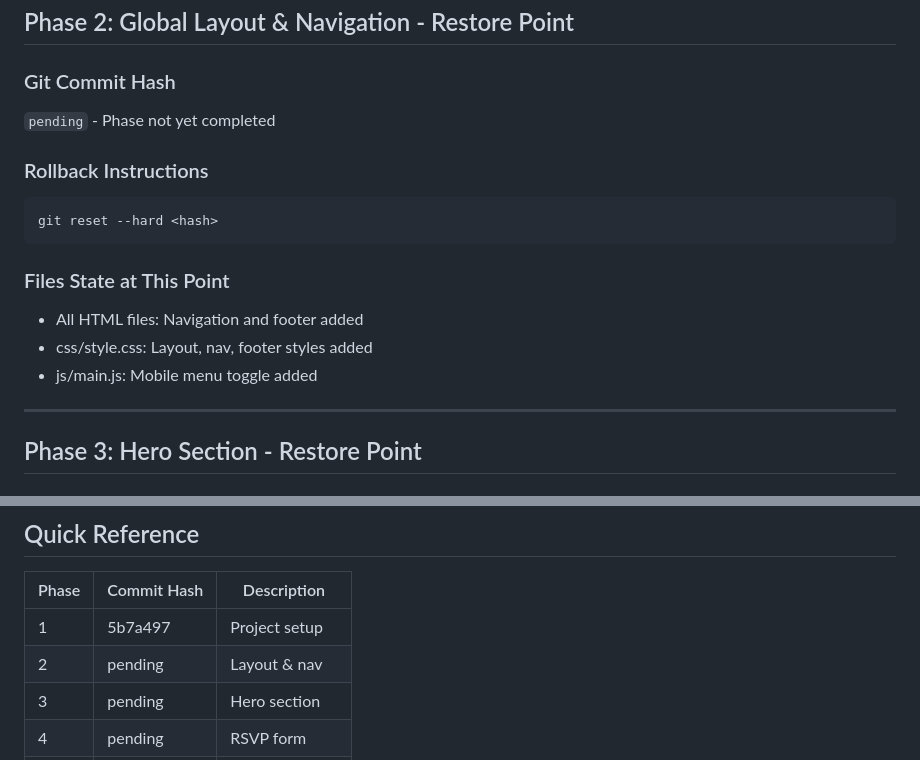
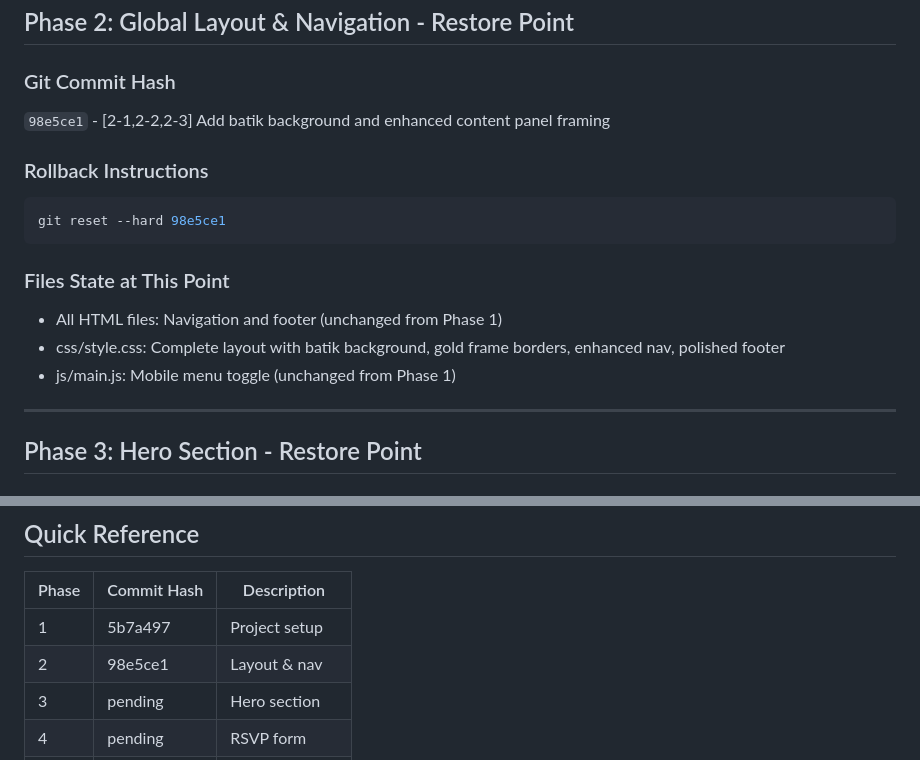
Before and after one commit to pb73-max/WeddingWebsiteFINALtheme, a Markdown page: RESTORE_POINTS.md, 2 parts joined by grey strips. GitHub-like rendering.

````diff
--- a/RESTORE_POINTS.md
+++ b/RESTORE_POINTS.md
@@ -37,17 +37,17 @@ git reset --hard 5b7a497
 ## Phase 2: Global Layout & Navigation - Restore Point
 
 ### Git Commit Hash
-`pending` - Phase not yet completed
+`98e5ce1` - [2-1,2-2,2-3] Add batik background and enhanced content panel framing
 
 ### Rollback Instructions
 ```bash
-git reset --hard <hash>
+git reset --hard 98e5ce1
 ```
 
 ### Files State at This Point
-- All HTML files: Navigation and footer added
-- css/style.css: Layout, nav, footer styles added
-- js/main.js: Mobile menu toggle added
+- All HTML files: Navigation and footer (unchanged from Phase 1)
+- css/style.css: Complete layout with batik background, gold frame borders, enhanced nav, polished footer
+- js/main.js: Mobile menu toggle (unchanged from Phase 1)
 
 ---
 
@@ -133,7 +133,7 @@ git reset --hard <hash>
 | Phase | Commit Hash | Description |
 |-------|-------------|-------------|
 | 1 | 5b7a497 | Project setup |
-| 2 | pending | Layout & nav |
+| 2 | 98e5ce1 | Layout & nav |
 | 3 | pending | Hero section |
 | 4 | pending | RSVP form |
 | 5 | pending | Dress code |
````
Also changed, not shown: PROGRESS.md (+14 -10 lines).
